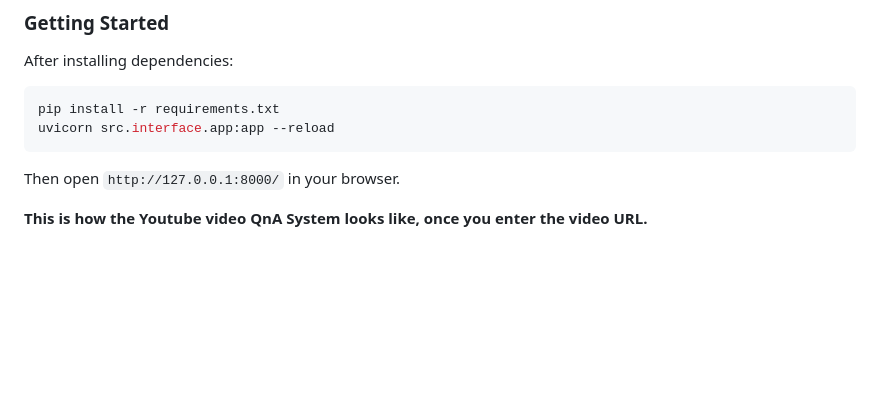
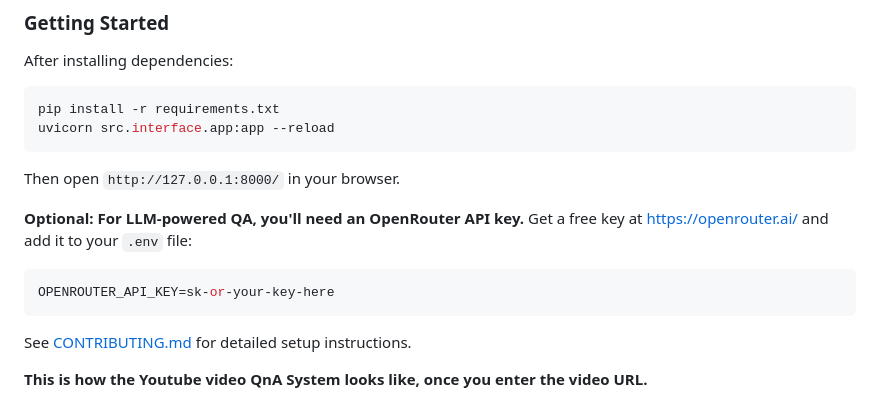
Before and after one commit to sachelsout/youtube-video-qa, a Markdown page: README.md, the part around the change. Drawn GitHub-style; blank space fills up the shorter version.

Commit message:
added instructions on how to get free llm api key from openrouter platform

````diff
--- a/README.md
+++ b/README.md
@@ -49,6 +49,12 @@ uvicorn src.interface.app:app --reload
 ```
 
 Then open `http://127.0.0.1:8000/` in your browser.
+
+**Optional: For LLM-powered QA, you'll need an OpenRouter API key.** Get a free key at https://openrouter.ai/ and add it to your `.env` file:
+```bash
+OPENROUTER_API_KEY=sk-or-your-key-here
+```
+See [CONTRIBUTING.md](CONTRIBUTING.md#getting-an-openrouter-api-key) for detailed setup instructions.
 
 <b>This is how the Youtube video QnA System looks like, once you enter the video URL.</b>
 
````
Also changed, not shown: CONTRIBUTING.md (+36 -3 lines).
